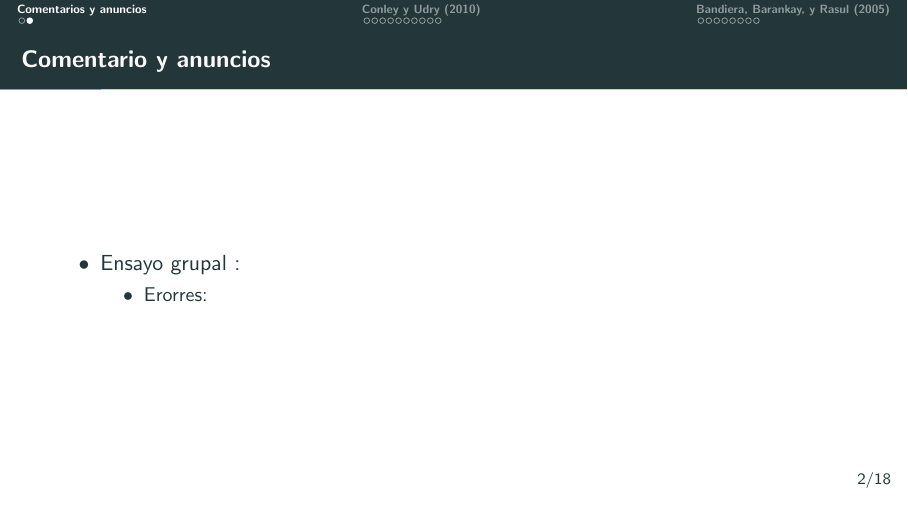
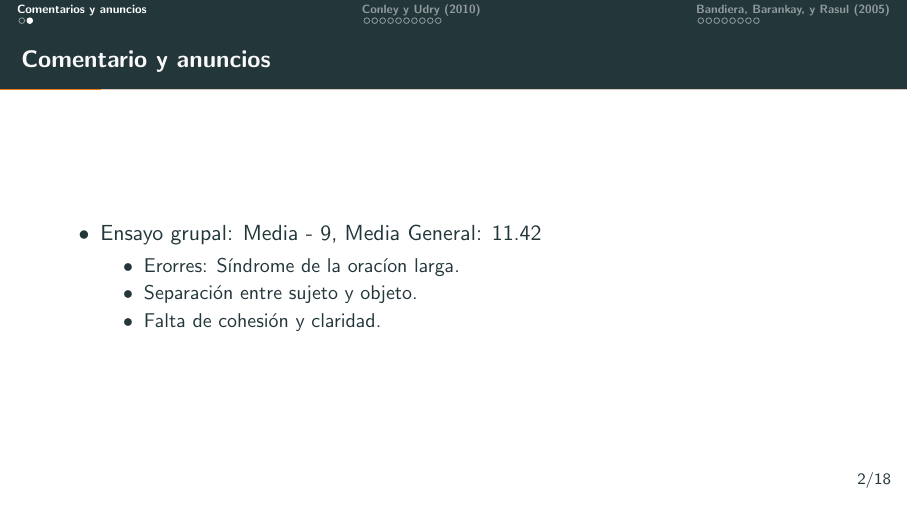
Before and after one commit to econsoc-uca/lectures, LaTeX slides (week_6/06-interacciones-continuacion.tex): page 3 of 22. Compiled offline with pdfLaTeX.

Commit message:
update semana 6

```diff
--- a/week_6/06-interacciones-continuacion.tex
+++ b/week_6/06-interacciones-continuacion.tex
@@ -62,9 +62,11 @@
 %-----------------------------------------------
 \begin{frame}{Comentario y anuncios}
 \begin{itemize}
-	\item Ensayo grupal :
+	\item Ensayo grupal: Media - 9, Media General: 11.42
 	\begin{itemize}
-		\item Erorres:
+		\item Erorres: Síndrome de la oracíon larga.
+		\item Separación entre sujeto y objeto.
+		\item Falta de cohesión y claridad.
 	\end{itemize}
 \end{itemize}
 \end{frame}
```
Also changed, not shown: week_6/06-interacciones-continuacion.pdf.
